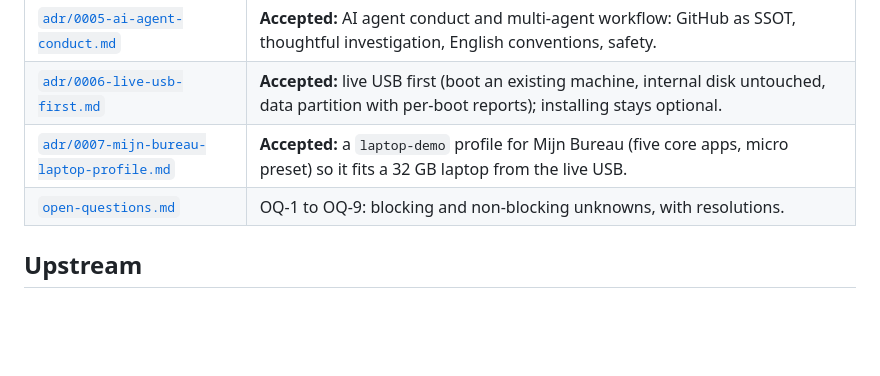
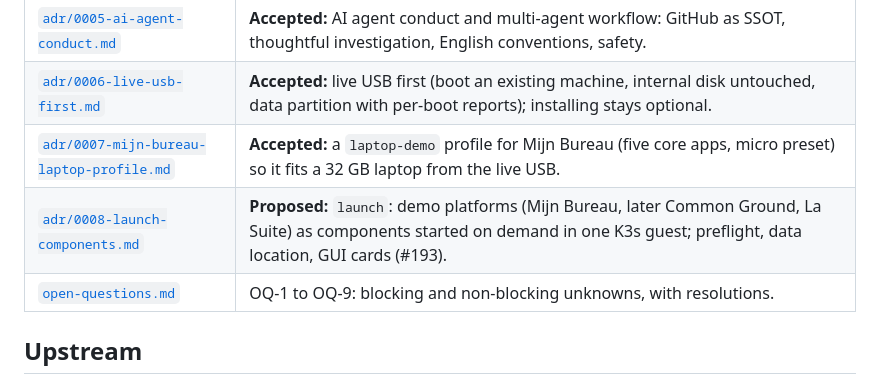
Before and after one commit to EduardWitteveen/dawo-appliance, a Markdown page: docs/README.md, the part around the change. Rendered like a GitHub page; blank space fills up the shorter version.

Commit message:
docs(adr): 0008 launch, demo platforms as components (proposed, #193)

```diff
--- a/docs/README.md
+++ b/docs/README.md
@@ -68,6 +68,7 @@ In the repository root, following the OpenWebconcept / D-OmniTwin layout (draft,
 | [`adr/0005-ai-agent-conduct.md`](adr/0005-ai-agent-conduct.md) | **Accepted:** AI agent conduct and multi-agent workflow: GitHub as SSOT, thoughtful investigation, English conventions, safety. |
 | [`adr/0006-live-usb-first.md`](adr/0006-live-usb-first.md) | **Accepted:** live USB first (boot an existing machine, internal disk untouched, data partition with per-boot reports); installing stays optional. |
 | [`adr/0007-mijn-bureau-laptop-profile.md`](adr/0007-mijn-bureau-laptop-profile.md) | **Accepted:** a `laptop-demo` profile for Mijn Bureau (five core apps, micro preset) so it fits a 32 GB laptop from the live USB. |
+| [`adr/0008-launch-components.md`](adr/0008-launch-components.md) | **Proposed:** `launch`: demo platforms (Mijn Bureau, later Common Ground, La Suite) as components started on demand in one K3s guest; preflight, data location, GUI cards (#193). |
 | [`open-questions.md`](open-questions.md) | OQ-1 to OQ-9: blocking and non-blocking unknowns, with resolutions. |
 
 ## Upstream
```
Also changed, not shown: docs/adr/0008-launch-components.md (added, +145 -0 lines).
